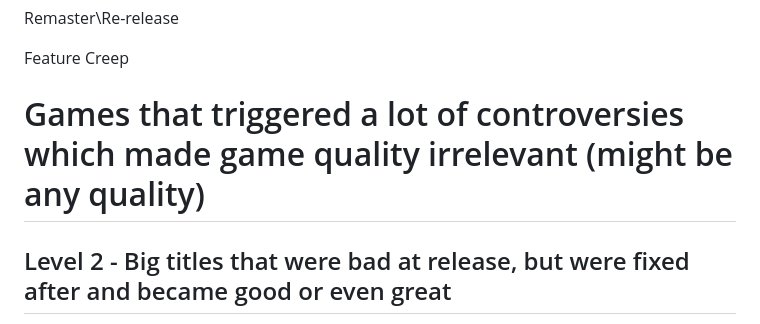
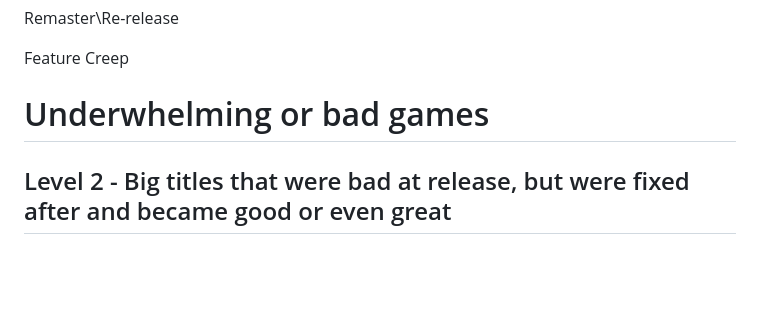
Before and after one commit to khades/khades.github.io, a Markdown page: worstgames.md, the part around the change. Drawn GitHub-style; blank space fills up the shorter version.

Commit message:
worst games

```diff
--- a/worstgames.md
+++ b/worstgames.md
@@ -53,7 +53,7 @@ Remaster\Re-release
 
 Feature Creep
 
-# Games that triggered a lot of controversies which made game quality irrelevant (might be any quality)
+# Underwhelming or bad games
 
 ## Level 2 - Big titles that were bad at release, but were fixed after and became good or even great
 
```
